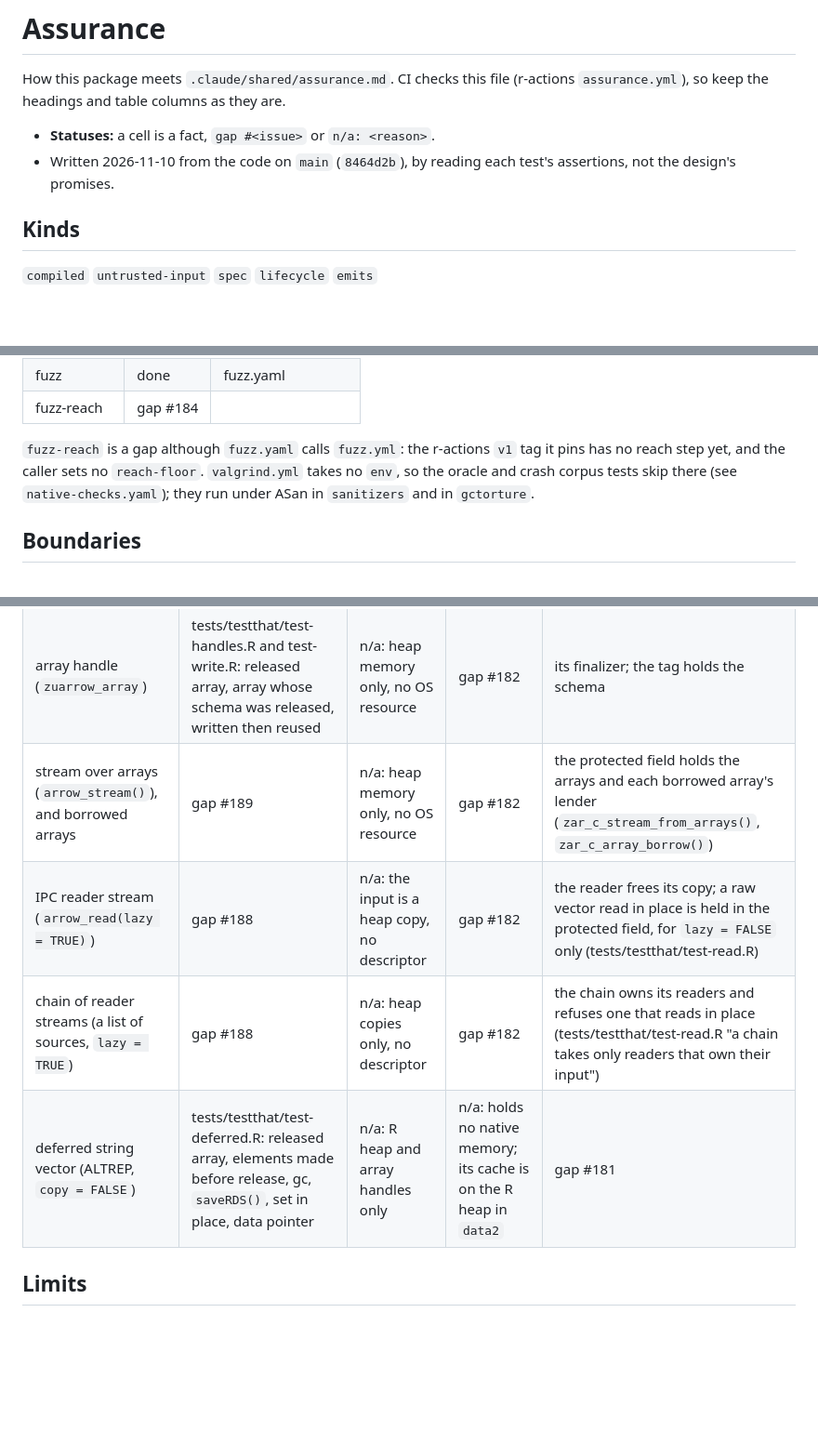
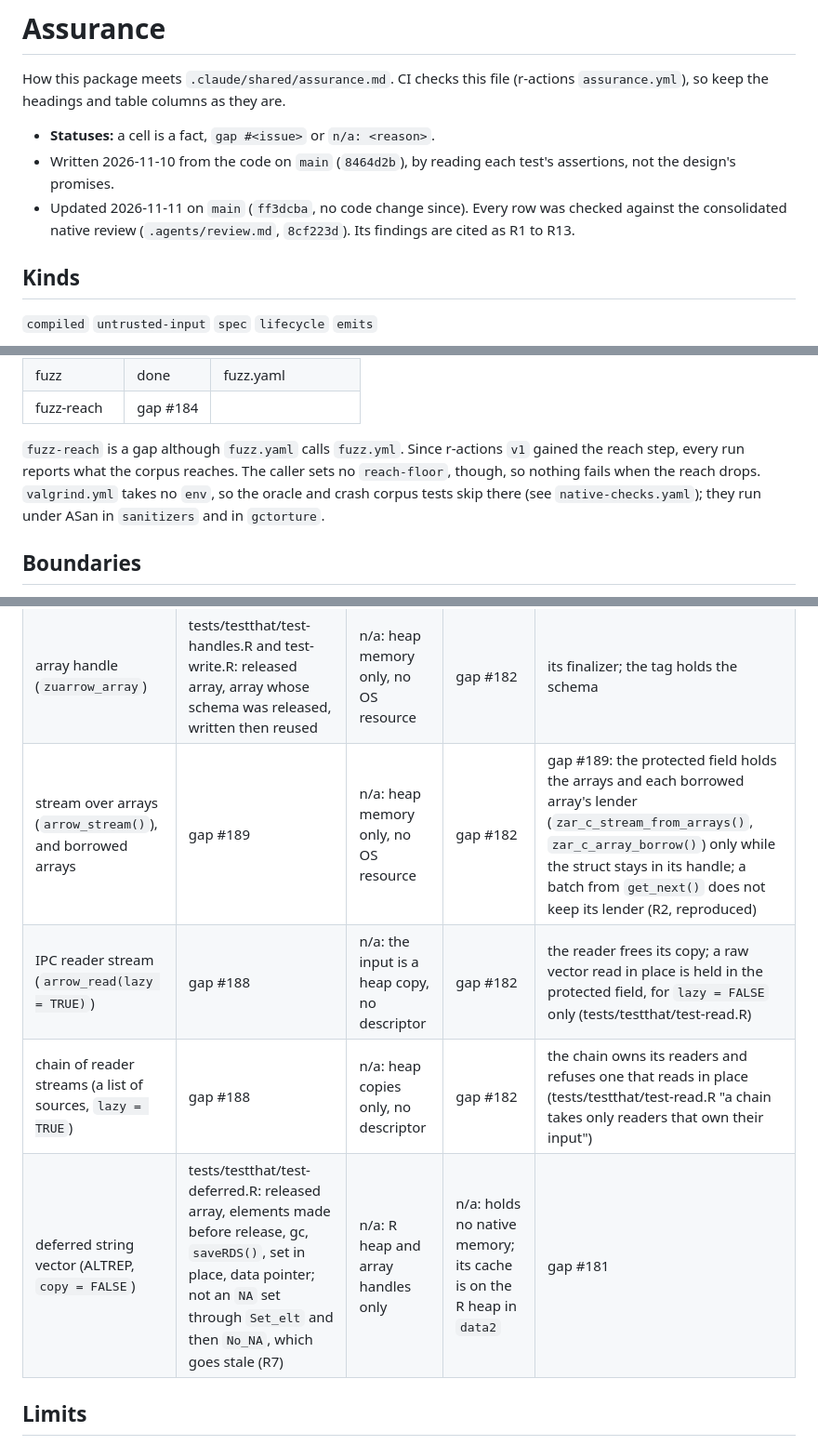
Before and after one commit to pedrobtz/zuarrow, a Markdown page: .agents/assurance.md, 3 parts joined by grey strips. Shown at 93% size. Drawn GitHub-style; blank space fills up the shorter version.

Commit message:
Update the assurance file against the native review
Check every row against the consolidated native review (R1 to R13).
The stream's Owner cell claimed what R2 disproves, and the deferred
strings' sequences missed R7's. Add rows for offset arrays, batch-split
invariance and registered handlers over several batches (gap #198).
Note that r-actions v1 now has the fuzz reach step.

Co-Authored-By: Claude Opus 5.5 <noreply@anthropic.com>

```diff
--- a/.agents/assurance.md
+++ b/.agents/assurance.md
@@ -7,6 +7,9 @@ columns as they are.
 - **Statuses:** a cell is a fact, `gap #<issue>` or `n/a: <reason>`.
 - Written 2026-11-10 from the code on `main` (`8464d2b`), by reading each
   test's assertions, not the design's promises.
+- Updated 2026-11-11 on `main` (`ff3dcba`, no code change since). Every
+  row was checked against the consolidated native review
+  (`.agents/review.md`, `8cf223d`). Its findings are cited as R1 to R13.
 
 ## Kinds
 
@@ -30,9 +33,10 @@ call to r-actions.
 | fuzz          | done     | fuzz.yaml          |
 | fuzz-reach    | gap #184   |                    |
 
-`fuzz-reach` is a gap although `fuzz.yaml` calls `fuzz.yml`: the r-actions
-`v1` tag it pins has no reach step yet, and the caller sets no
-`reach-floor`. `valgrind.yml` takes no `env`, so the oracle and crash
+`fuzz-reach` is a gap although `fuzz.yaml` calls `fuzz.yml`. Since
+r-actions `v1` gained the reach step, every run reports what the corpus
+reaches. The caller sets no `reach-floor`, though, so nothing fails when
+the reach drops. `valgrind.yml` takes no `env`, so the oracle and crash
 corpus tests skip there (see `native-checks.yaml`); they run under ASan in
 `sanitizers` and in `gctorture`.
 
@@ -97,10 +104,10 @@ handle still holds the array whose buffers it points into.
 | ------------------------------------------------------------------ | --------------------------------------------------------------------------------------------------------------------------------- | -------------------------------------------- | ------ | --------------------------------------------------------------------------------------------------------------------------------------------- |
 | schema handle (`zuarrow_schema`)                                   | tests/testthat/test-handles.R: released, NULL and foreign pointers, use after release                                             | n/a: heap memory only, no OS resource        | gap #182 | its finalizer; tests/testthat/test-handles.R "finalizers release handles without error"                                                       |
 | array handle (`zuarrow_array`)                                     | tests/testthat/test-handles.R and test-write.R: released array, array whose schema was released, written then reused              | n/a: heap memory only, no OS resource        | gap #182 | its finalizer; the tag holds the schema                                                                                                       |
-| stream over arrays (`arrow_stream()`), and borrowed arrays          | gap #189                                                                                                                            | n/a: heap memory only, no OS resource        | gap #182 | the protected field holds the arrays and each borrowed array's lender (`zar_c_stream_from_arrays()`, `zar_c_array_borrow()`)                  |
+| stream over arrays (`arrow_stream()`), and borrowed arrays          | gap #189                                                                                                                            | n/a: heap memory only, no OS resource        | gap #182 | gap #189: the protected field holds the arrays and each borrowed array's lender (`zar_c_stream_from_arrays()`, `zar_c_array_borrow()`) only while the struct stays in its handle; a batch from `get_next()` does not keep its lender (R2, reproduced) |
 | IPC reader stream (`arrow_read(lazy = TRUE)`)                      | gap #188                                                                                                                            | n/a: the input is a heap copy, no descriptor | gap #182 | the reader frees its copy; a raw vector read in place is held in the protected field, for `lazy = FALSE` only (tests/testthat/test-read.R)    |
 | chain of reader streams (a list of sources, `lazy = TRUE`)         | gap #188                                                                                                                            | n/a: heap copies only, no descriptor         | gap #182 | the chain owns its readers and refuses one that reads in place (tests/testthat/test-read.R "a chain takes only readers that own their input") |
-| deferred string vector (ALTREP, `copy = FALSE`)                    | tests/testthat/test-deferred.R: released array, elements made before release, gc, `saveRDS()`, set in place, data pointer         | n/a: R heap and array handles only           | n/a: holds no native memory; its cache is on the R heap in `data2` | gap #181                                                                                                                                        |
+| deferred string vector (ALTREP, `copy = FALSE`)                    | tests/testthat/test-deferred.R: released array, elements made before release, gc, `saveRDS()`, set in place, data pointer; not an `NA` set through `Set_elt` and then `No_NA`, which goes stale (R7)         | n/a: R heap and array handles only           | n/a: holds no native memory; its cache is on the R heap in `data2` | gap #181                                                                                                                                        |
 <!-- markdownlint-enable MD013 -->
 
 ## Limits
```
Also changed, not shown: other parts of .agents/assurance.md (+3 -0 lines).
